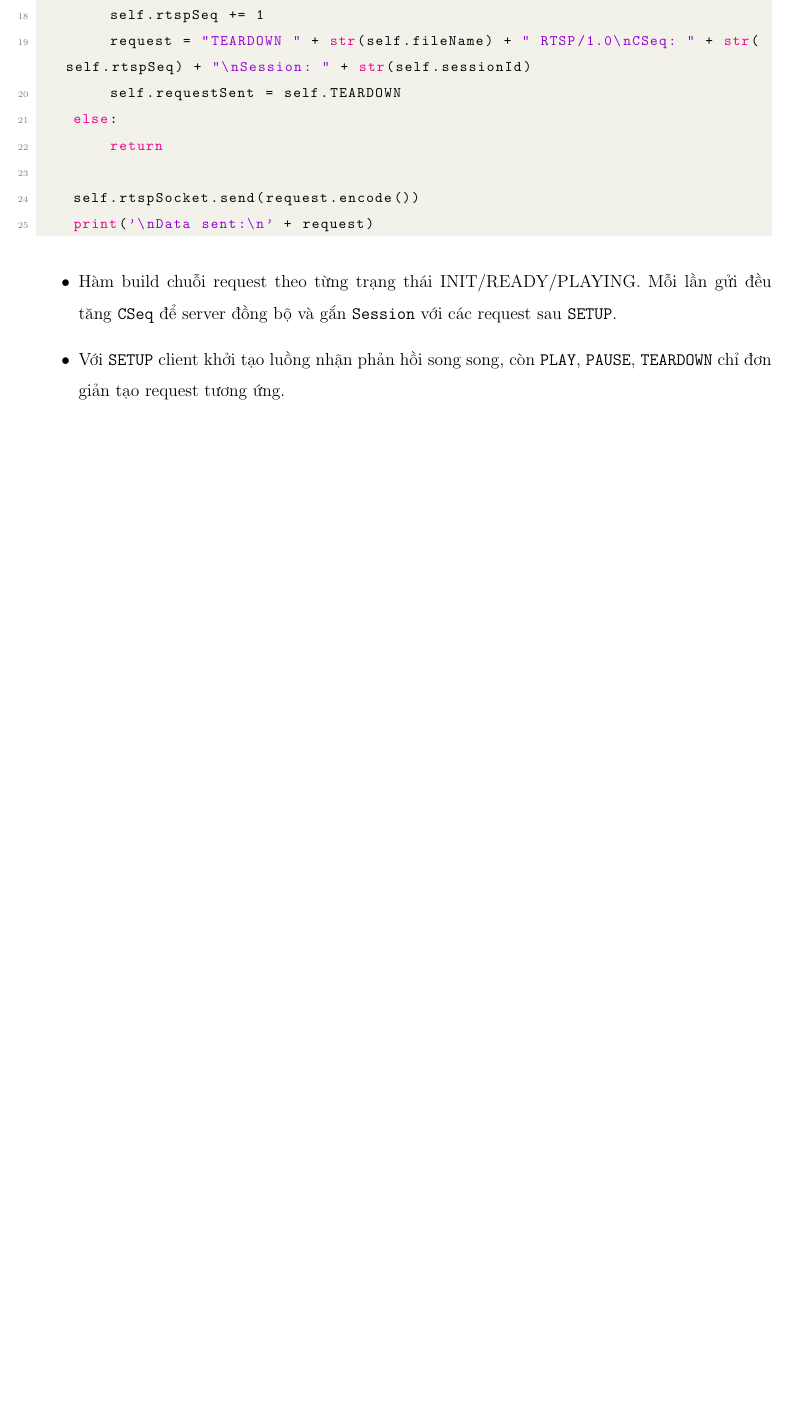
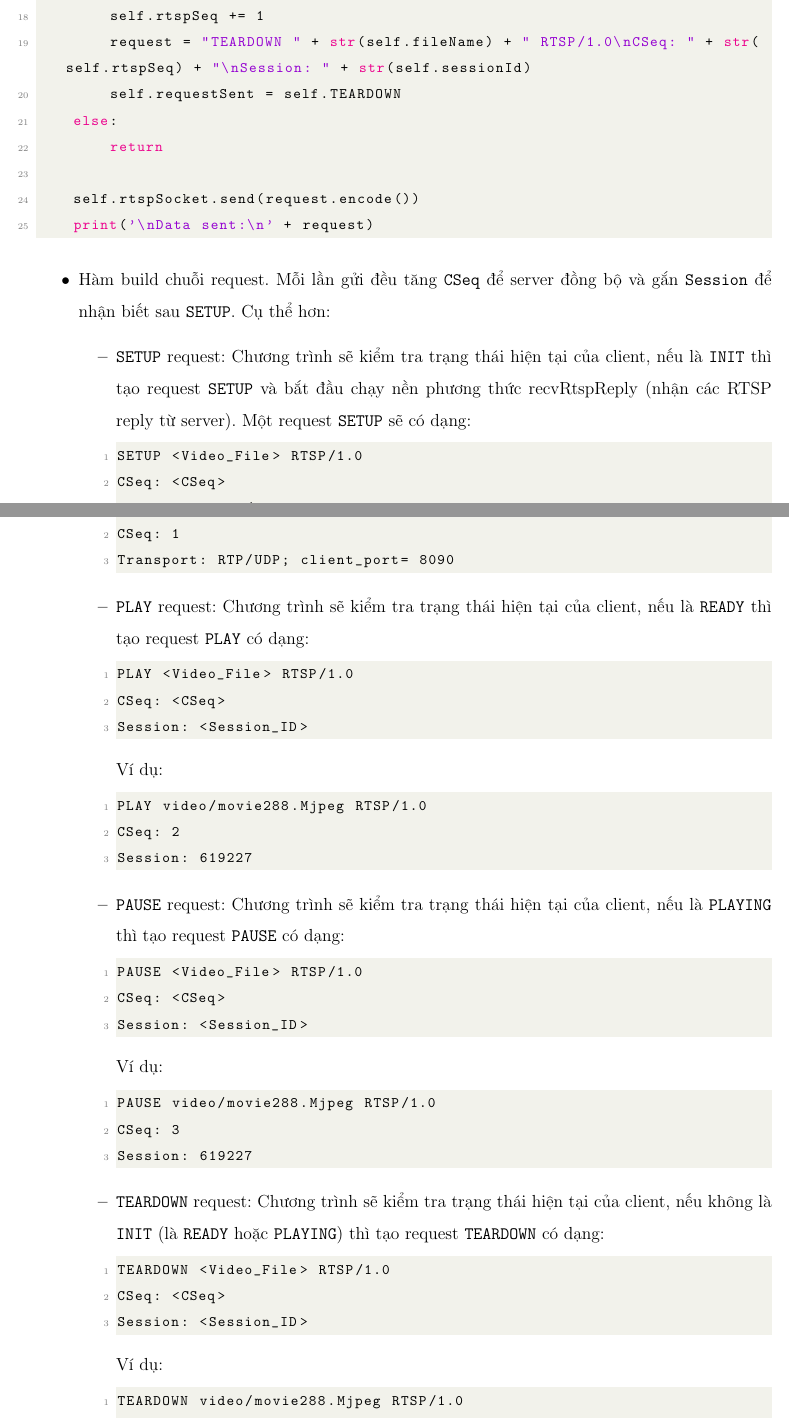
Before and after one commit to quocnam612/socket-programming, a LaTeX document (4_REPORT/main.tex, which reads 4_REPORT/content/III-PhuongPhapThucHien.tex): part of page 10 of 17 before the commit and two parts of pages 10 and 11 of 19 after it, the two joined at a grey line, cut so that both start at the same text, the shorter picture padded with empty space. Compiled offline with pdfLaTeX.

Commit message:
update report

```diff
--- a/4_REPORT/content/III-PhuongPhapThucHien.tex
+++ b/4_REPORT/content/III-PhuongPhapThucHien.tex
@@ -14,5 +18,44 @@ Mô hình trang thái của client:
 Hoàn thiện hàm gửi RTSP request - sendRtspRequest():
 \lstinputlisting[language=Python]{code/sendRtspRequest.py}
 \begin{itemize}
-    \item Hàm build chuỗi request theo từng trạng thái INIT/READY/PLAYING. Mỗi lần gửi đều tăng \texttt{CSeq} để server đồng bộ và gắn \texttt{Session} với các request sau \texttt{SETUP}.
-    \item Với \texttt{SETUP} client khởi tạo luồng nhận phản hồi song song, còn \texttt{PLAY}, \texttt{PAUSE}, \texttt{TEARDOWN} chỉ đơn giản tạo request tương ứng.
+    \item Hàm build chuỗi request. Mỗi lần gửi đều tăng \texttt{CSeq} để server đồng bộ và gắn \texttt{Session} để nhận biết sau \texttt{SETUP}. Cụ thể hơn:
+    \begin{itemize}
+        \item \texttt{SETUP} request: Chương trình sẽ kiểm tra trạng thái hiện tại của client, nếu là \texttt{INIT} thì tạo request \texttt{SETUP} và bắt đầu chạy nền phương thức recvRtspReply (nhận các RTSP reply từ server). Một request \texttt{SETUP} sẽ có dạng:
+        \begin{lstlisting}[language=Python]
+SETUP <Video_File> RTSP/1.0
+CSeq: <CSeq>
+Transport: RTP/UDP; client_port= <RTP_Port>\end{lstlisting}
+        Ví dụ:
+        \begin{lstlisting}[language=Python]
+SETUP video/movie288.Mjpeg RTSP/1.0
+CSeq: 1
+Transport: RTP/UDP; client_port= 8090\end{lstlisting}
+        \item \texttt{PLAY} request: Chương trình sẽ kiểm tra trạng thái hiện tại của client, nếu là \texttt{READY} thì tạo request \texttt{PLAY} có dạng:
+        \begin{lstlisting}[language=Python]
+PLAY <Video_File> RTSP/1.0
+CSeq: <CSeq>
+Session: <Session_ID>\end{lstlisting}
+        Ví dụ:
+        \begin{lstlisting}[language=Python]
+PLAY video/movie288.Mjpeg RTSP/1.0
+CSeq: 2
+Session: 619227\end{lstlisting}
+        \item \texttt{PAUSE} request: Chương trình sẽ kiểm tra trạng thái hiện tại của client, nếu là \texttt{PLAYING} thì tạo request \texttt{PAUSE} có dạng:
+        \begin{lstlisting}[language=Python]
+PAUSE <Video_File> RTSP/1.0
+CSeq: <CSeq>
+Session: <Session_ID>\end{lstlisting}
+        Ví dụ:
+        \begin{lstlisting}[language=Python]
+PAUSE video/movie288.Mjpeg RTSP/1.0
+CSeq: 3
+Session: 619227\end{lstlisting}
+        \item \texttt{TEARDOWN} request: Chương trình sẽ kiểm tra trạng thái hiện tại của client, nếu không là \texttt{INIT}\ (là \texttt{READY} hoặc \texttt{PLAYING}) thì tạo request \texttt{TEARDOWN} có dạng:
+        \begin{lstlisting}[language=Python]
+TEARDOWN <Video_File> RTSP/1.0
+CSeq: <CSeq>
+Session: <Session_ID>\end{lstlisting}
+        Ví dụ:
+        \begin{lstlisting}[language=Python]
+TEARDOWN video/movie288.Mjpeg RTSP/1.0
+CSeq: 4
```
Also changed, not shown: 4_REPORT/code/parseRtspReply.py (+1 -1 lines), 4_REPORT/main.pdf, 4_REPORT/content/III-PhuongPhapThucHien.tex (28 more changed lines), 1 other file.
